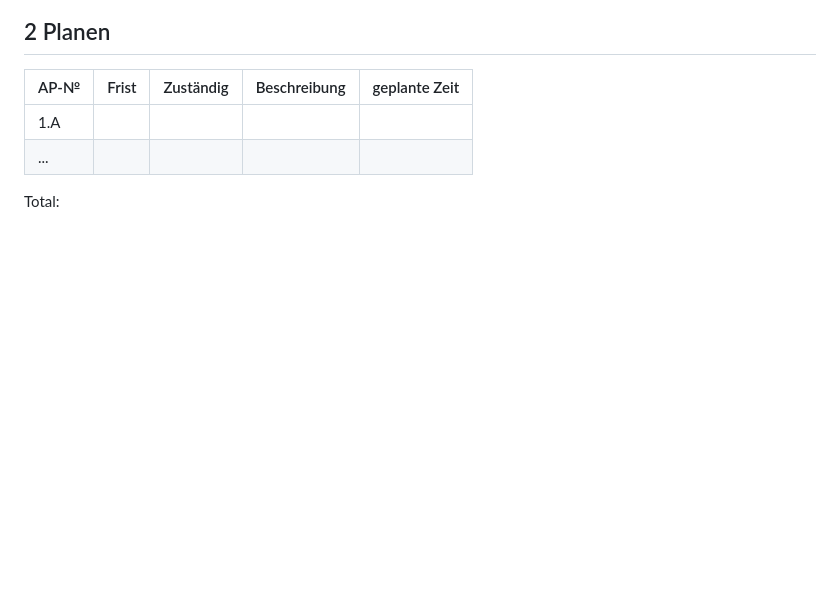
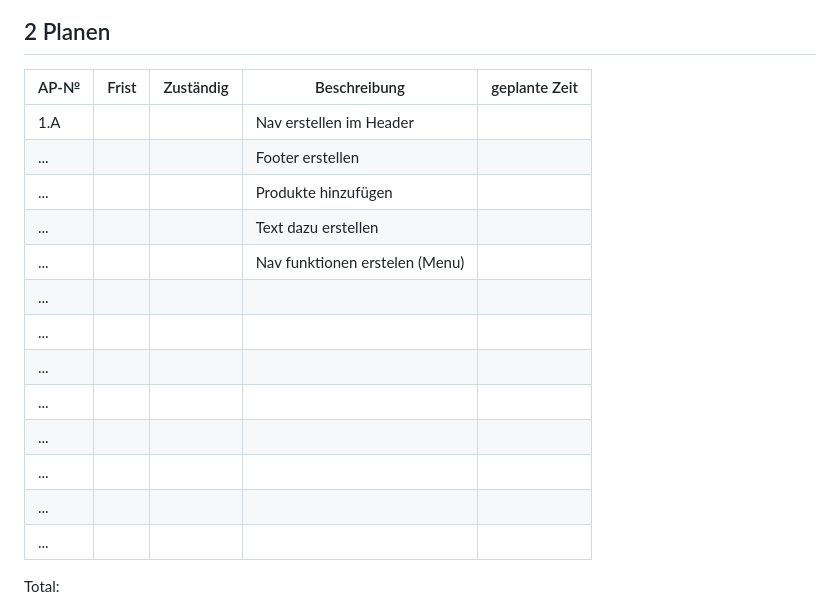
Before and after one commit to Giovi06/LA1600, a Markdown page: projektdokumentation.md, the part around the change. Drawn GitHub-style; blank space fills up the shorter version.

Commit message:
Update doku

```diff
--- a/projektdokumentation.md
+++ b/projektdokumentation.md
@@ -47,7 +47,18 @@ Unser Ziel ist es einen Onlineshop zu gestallten, welcher Benutzerfreundlich ist
 
 | AP-№ | Frist | Zuständig | Beschreibung | geplante Zeit |
 | ---- | ----- | --------- | ------------ | ------------- |
-| 1.A  |       |           |              |               |
+| 1.A  |       |           |Nav erstellen im Header|               |
+| ...  |       |           |Footer erstellen|               |
+| ...  |       |           |Produkte hinzufügen|               |
+| ...  |       |           |Text dazu erstellen|               |
+| ...  |       |           |Nav funktionen erstelen (Menu)|               |
+| ...  |       |           |              |               |
+| ...  |       |           |              |               |
+| ...  |       |           |              |               |
+| ...  |       |           |              |               |
+| ...  |       |           |              |               |
+| ...  |       |           |              |               |
+| ...  |       |           |              |               |
 | ...  |       |           |              |               |
 
 Total:
```
